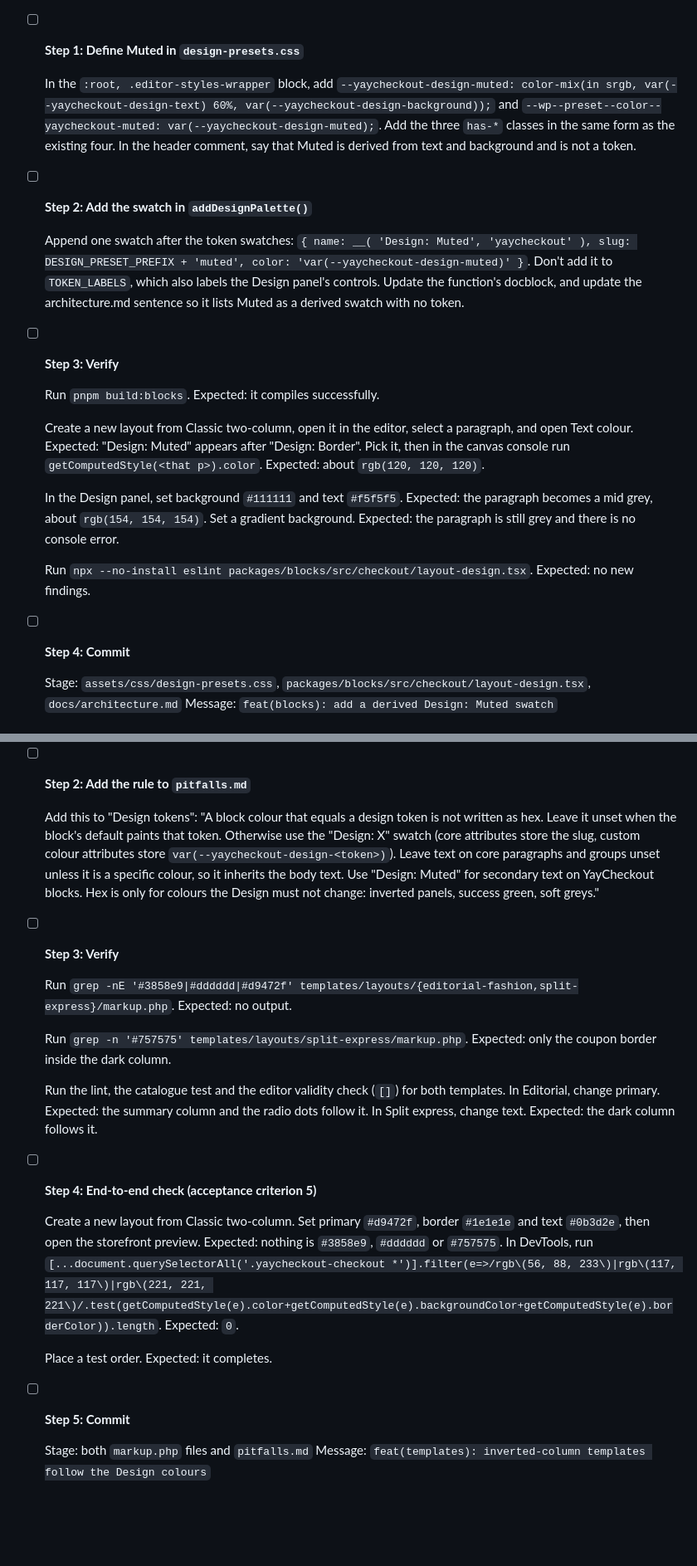
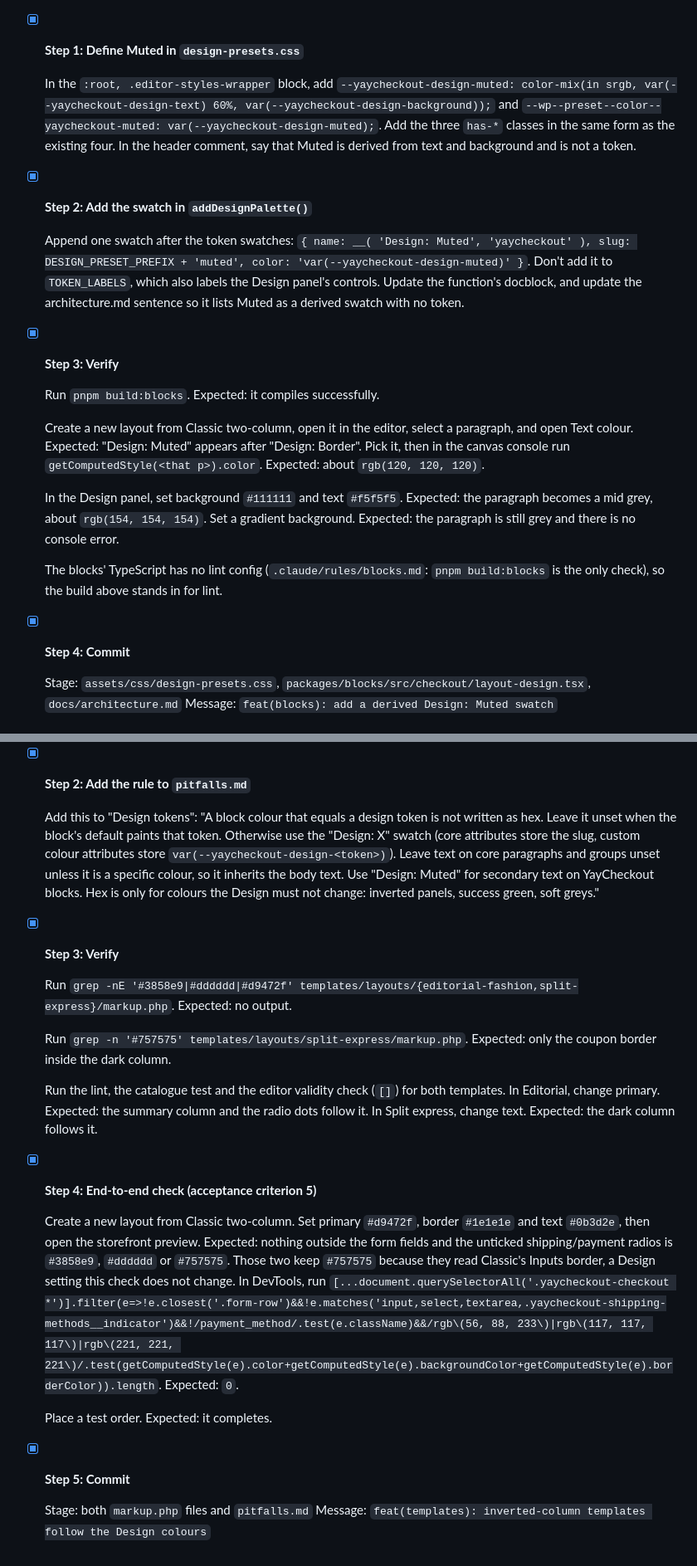
Before and after one commit to YayCommerce/YayCheckout, a Markdown page: docs/plans/2026-10-15-templates-follow-design.md, 2 parts joined by grey strips. Shown at 83% size. Drawn GitHub-style; blank space fills up the shorter version.

```diff
--- a/docs/plans/2026-10-15-templates-follow-design.md
+++ b/docs/plans/2026-10-15-templates-follow-design.md
@@ -85,15 +85,15 @@ Where row A removes a value that was a near-match rather than equal (Minimal ste
   - The classes `.has-yaycheckout-muted-color`, `.has-yaycheckout-muted-background-color` and `.has-yaycheckout-muted-border-color`.
   - The palette slug `yaycheckout-muted`, labelled "Design: Muted".
 
-- [ ] **Step 1: Define Muted in `design-presets.css`**
+- [x] **Step 1: Define Muted in `design-presets.css`**
 
   In the `:root, .editor-styles-wrapper` block, add `--yaycheckout-design-muted: color-mix(in srgb, var(--yaycheckout-design-text) 60%, var(--yaycheckout-design-background));` and `--wp--preset--color--yaycheckout-muted: var(--yaycheckout-design-muted);`. Add the three `has-*` classes in the same form as the existing four. In the header comment, say that Muted is derived from text and background and is not a token.
 
-- [ ] **Step 2: Add the swatch in `addDesignPalette()`**
+- [x] **Step 2: Add the swatch in `addDesignPalette()`**
 
   Append one swatch after the token swatches: `{ name: __( 'Design: Muted', 'yaycheckout' ), slug: DESIGN_PRESET_PREFIX + 'muted', color: 'var(--yaycheckout-design-muted)' }`. Don't add it to `TOKEN_LABELS`, which also labels the Design panel's controls. Update the function's docblock, and update the architecture.md sentence so it lists Muted as a derived swatch with no token.
 
-- [ ] **Step 3: Verify**
+- [x] **Step 3: Verify**
 
   Run `pnpm build:blocks`. Expected: it compiles successfully.
 
@@ -101,9 +101,9 @@ Where row A removes a value that was a near-match rather than equal (Minimal ste
 
   In the Design panel, set background `#111111` and text `#f5f5f5`. Expected: the paragraph becomes a mid grey, about `rgb(154, 154, 154)`. Set a gradient background. Expected: the paragraph is still grey and there is no console error.
 
-  Run `npx --no-install eslint packages/blocks/src/checkout/layout-design.tsx`. Expected: no new findings.
+  The blocks' TypeScript has no lint config (`.claude/rules/blocks.md`: `pnpm build:blocks` is the only check), so the build above stands in for lint.
 
-- [ ] **Step 4: Commit**
+- [x] **Step 4: Commit**
 
   Stage: `assets/css/design-presets.css`, `packages/blocks/src/checkout/layout-design.tsx`, `docs/architecture.md`
   Message: `feat(blocks): add a derived Design: Muted swatch`
@@ -224,11 +224,11 @@ Where row A removes a value that was a near-match rather than equal (Minimal ste
   - Editorial's `design.json` `radios.checked` `#d9472f` (a copy of primary) becomes `''`, so the selected radio follows primary.
   - The test order in Step 4 needs an active layout. A preview link can't place orders.
 
-- [ ] **Step 2: Add the rule to `pitfalls.md`**
+- [x] **Step 2: Add the rule to `pitfalls.md`**
 
   Add this to "Design tokens": "A block colour that equals a design token is not written as hex. Leave it unset when the block's default paints that token. Otherwise use the "Design: X" swatch (core attributes store the slug, custom colour attributes store `var(--yaycheckout-design-<token>)`). Leave text on core paragraphs and groups unset unless it is a specific colour, so it inherits the body text. Use "Design: Muted" for secondary text on YayCheckout blocks. Hex is only for colours the Design must not change: inverted panels, success green, soft greys."
 
-- [ ] **Step 3: Verify**
+- [x] **Step 3: Verify**
 
   Run `grep -nE '#3858e9|#dddddd|#d9472f' templates/layouts/{editorial-fashion,split-express}/markup.php`. Expected: no output.
 
@@ -236,13 +236,13 @@ Where row A removes a value that was a near-match rather than equal (Minimal ste
 
   Run the lint, the catalogue test and the editor validity check (`[]`) for both templates. In Editorial, change primary. Expected: the summary column and the radio dots follow it. In Split express, change text. Expected: the dark column follows it.
 
-- [ ] **Step 4: End-to-end check (acceptance criterion 5)**
+- [x] **Step 4: End-to-end check (acceptance criterion 5)**
 
-  Create a new layout from Classic two-column. Set primary `#d9472f`, border `#1e1e1e` and text `#0b3d2e`, then open the storefront preview. Expected: nothing is `#3858e9`, `#dddddd` or `#757575`. In DevTools, run `[...document.querySelectorAll('.yaycheckout-checkout *')].filter(e=>/rgb\(56, 88, 233\)|rgb\(117, 117, 117\)|rgb\(221, 221, 221\)/.test(getComputedStyle(e).color+getComputedStyle(e).backgroundColor+getComputedStyle(e).borderColor)).length`. Expected: `0`.
+  Create a new layout from Classic two-column. Set primary `#d9472f`, border `#1e1e1e` and text `#0b3d2e`, then open the storefront preview. Expected: nothing outside the form fields and the unticked shipping/payment radios is `#3858e9`, `#dddddd` or `#757575`. Those two keep `#757575` because they read Classic's Inputs border, a Design setting this check does not change. In DevTools, run `[...document.querySelectorAll('.yaycheckout-checkout *')].filter(e=>!e.closest('.form-row')&&!e.matches('input,select,textarea,.yaycheckout-shipping-methods__indicator')&&!/payment_method/.test(e.className)&&/rgb\(56, 88, 233\)|rgb\(117, 117, 117\)|rgb\(221, 221, 221\)/.test(getComputedStyle(e).color+getComputedStyle(e).backgroundColor+getComputedStyle(e).borderColor)).length`. Expected: `0`.
 
   Place a test order. Expected: it completes.
 
-- [ ] **Step 5: Commit**
+- [x] **Step 5: Commit**
 
   Stage: both `markup.php` files and `pitfalls.md`
   Message: `feat(templates): inverted-column templates follow the Design colours`
```
Also changed, not shown: other parts of docs/plans/2026-10-15-templates-follow-design.md (+12 -12 lines), docs/architecture.md (+1 -1 lines), 1 other file.
